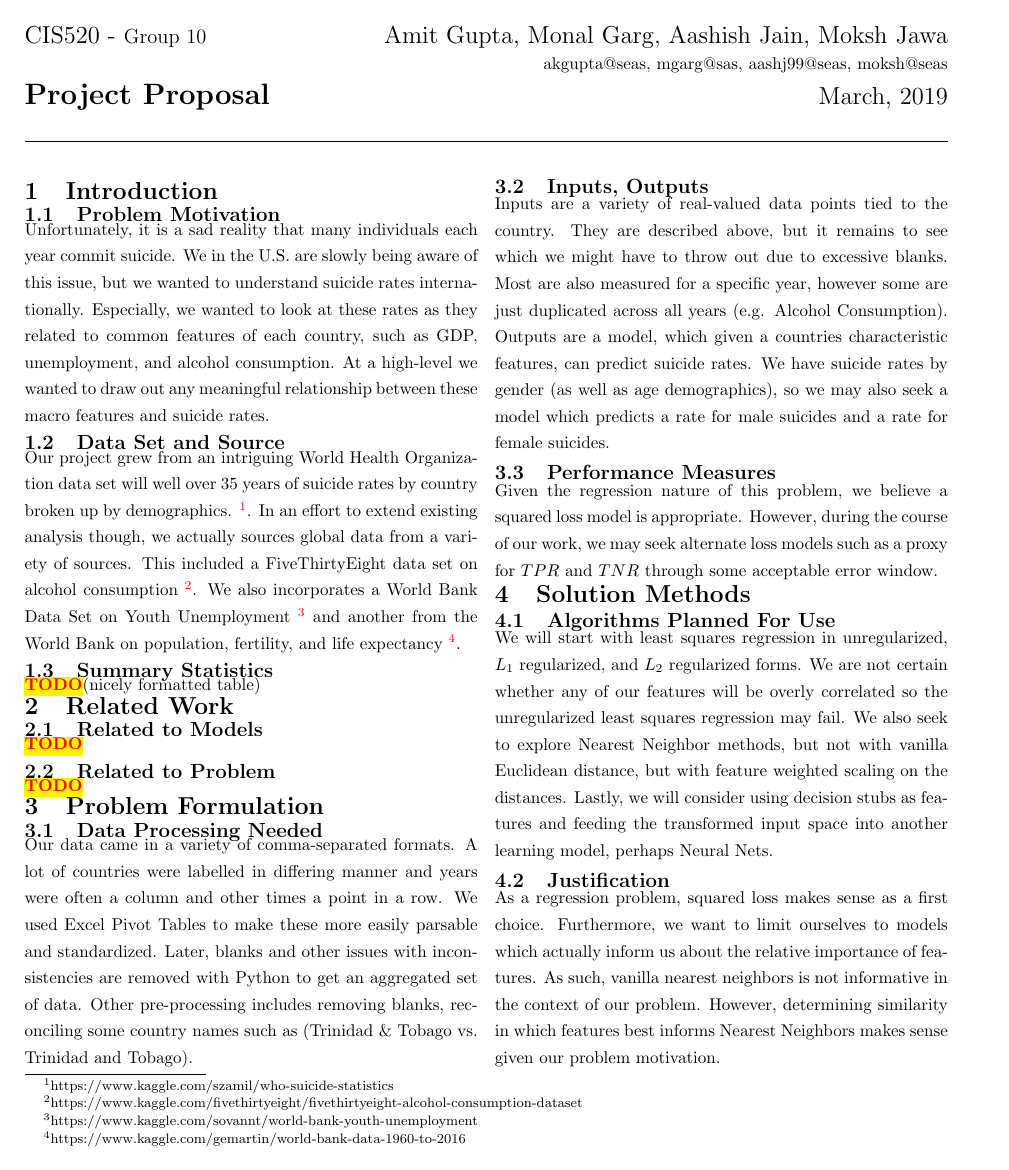
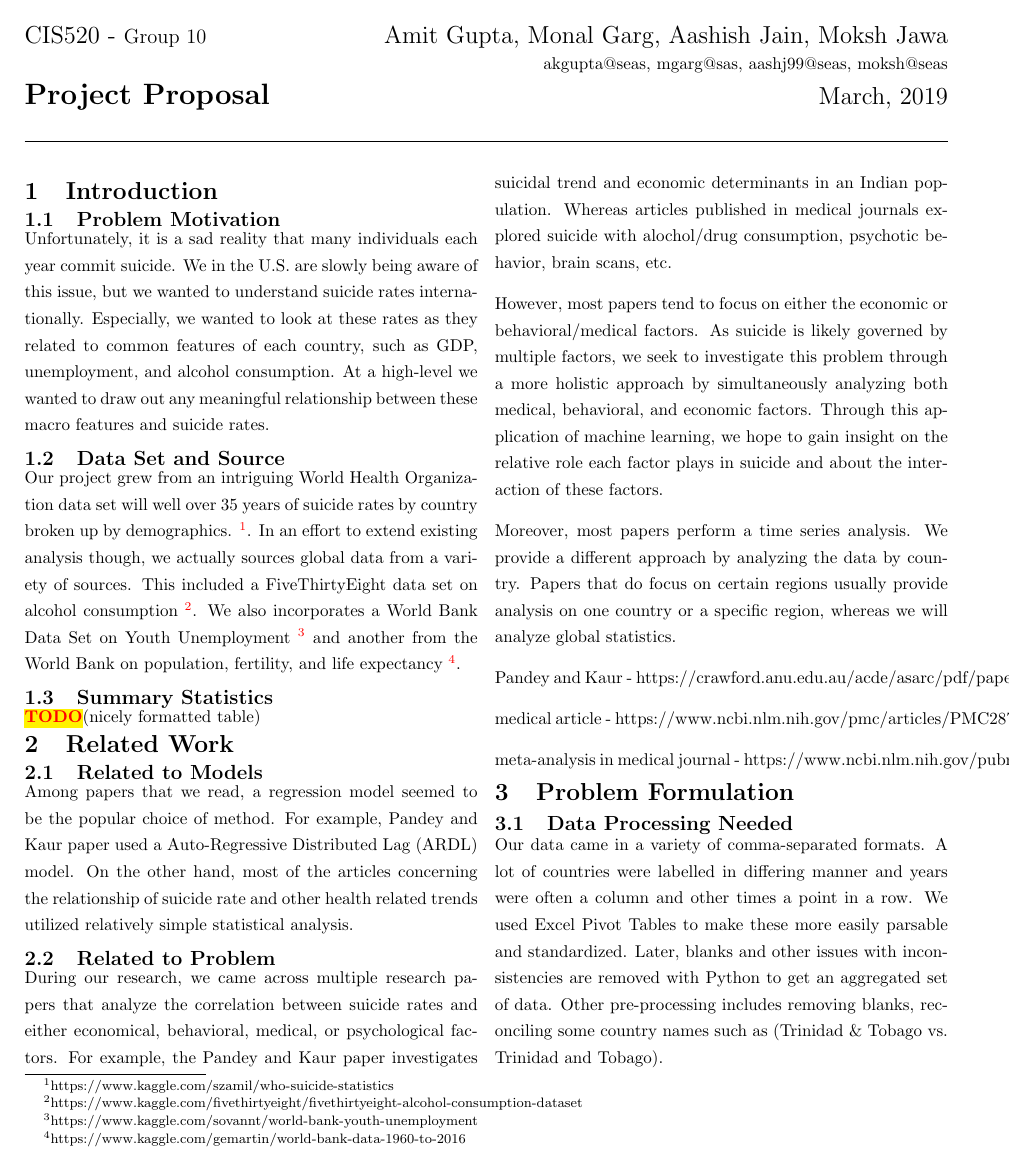
Before and after one commit to akgpta/CIS520-Final-Project, a LaTeX document (Proposal/Proposal.tex): page 1 of 3. Compiled offline with pdfLaTeX.

Commit message:
add related work (section 2)

```diff
--- a/Proposal/Proposal.tex
+++ b/Proposal/Proposal.tex
@@ -67,8 +67,24 @@ World Health Organization data set will well over 35 years of suicide rates by c
 
 
 \section{Related Work}
-\subsection{Related to Models} \TODO
-\subsection{Related to Problem} \TODO
+\subsection{Related to Models}
+
+Among papers that we read, a regression model seemed to be the popular choice of method. For example, Pandey and Kaur paper used a Auto-Regressive Distributed Lag (ARDL) model. On the other hand, most of the articles concerning the relationship of suicide rate and other health related trends utilized relatively simple statistical analysis.
+
+\subsection{Related to Problem}
+
+During our research, we came across multiple research papers that analyze the correlation between suicide rates and either economical, behavioral, medical, or psychological factors. For example, the Pandey and Kaur paper investigates suicidal trend and economic determinants in an Indian population. Whereas articles published in medical journals explored suicide with alochol/drug consumption, psychotic behavior, brain scans, etc.
+
+However, most papers tend to focus on either the economic or behavioral/medical factors. As suicide is likely governed by multiple factors, we seek to investigate this problem through a more holistic approach by simultaneously analyzing both medical, behavioral, and economic factors. Through this application of machine learning, we hope to gain insight on the relative role each factor plays in suicide and about the interaction of these factors.
+
+Moreover, most papers perform a time series analysis. We provide a different approach by analyzing the data by country. Papers that do focus on certain regions usually provide analysis on one country or a specific region, whereas we will analyze global statistics.
+
+
+Pandey and Kaur - https://crawford.anu.edu.au/acde/asarc/pdf/papers/2009/WP2009/\_08.pdf
+
+medical article - https://www.ncbi.nlm.nih.gov/pmc/articles/PMC2872355/
+
+meta-analysis in medical journal - https://www.ncbi.nlm.nih.gov/pubmed/9229027
 
 \section{Problem Formulation}
 \subsection{Data Processing Needed} Our data came in a variety of comma-separated formats. A lot of countries were labelled in differing manner and years were often a column and other times a point in a row. We used Excel Pivot Tables to make these more easily parsable and standardized. Later, blanks and other issues with inconsistencies are removed with Python to get an aggregated set of data. Other pre-processing includes removing blanks, reconciling some country names such as (Trinidad \& Tobago vs. Trinidad and Tobago).
```
